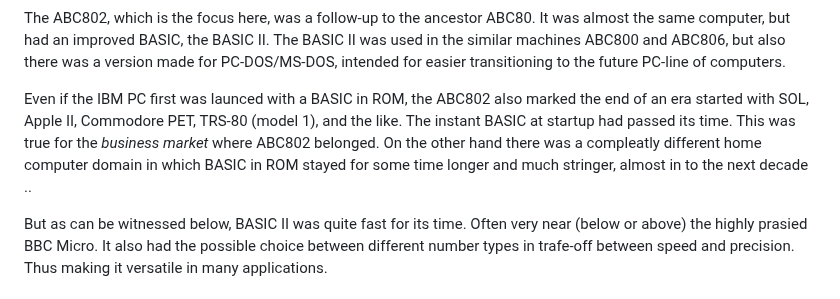
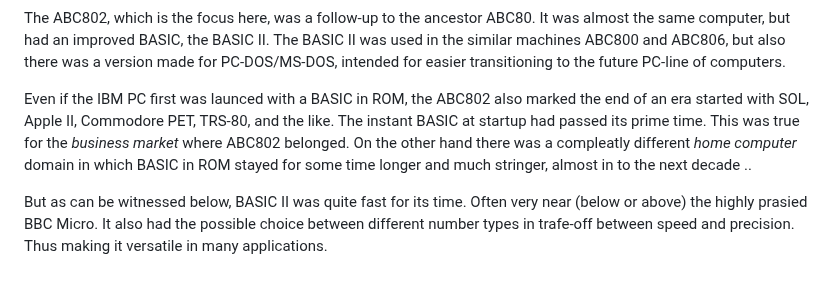
Before and after one commit to Feyerabend/ABC80, a Markdown page: abc802/README.md, the part around the change. Drawn GitHub-style.

```diff
--- a/abc802/README.md
+++ b/abc802/README.md
@@ -17,9 +17,9 @@ but also there was a version made for PC-DOS/MS-DOS, intended for easier transit
 of computers.
 
 Even if the IBM PC first was launced with a BASIC in ROM, the ABC802 also marked the end of an era started
-with SOL, Apple II, Commodore PET, TRS-80 (model 1), and the like. The instant BASIC at startup had passed
-its time. This was true for the *business market* where ABC802 belonged. On the other hand there was a
-compleatly different home computer domain in which BASIC in ROM stayed for some time longer and much stringer,
+with SOL, Apple II, Commodore PET, TRS-80, and the like. The instant BASIC at startup had passed its prime
+time. This was true for the *business market* where ABC802 belonged. On the other hand there was a
+compleatly different *home computer* domain in which BASIC in ROM stayed for some time longer and much stringer,
 almost in to the next decade ..
 
 But as can be witnessed below, BASIC II was quite fast for its time. Often very near (below or above)
```
